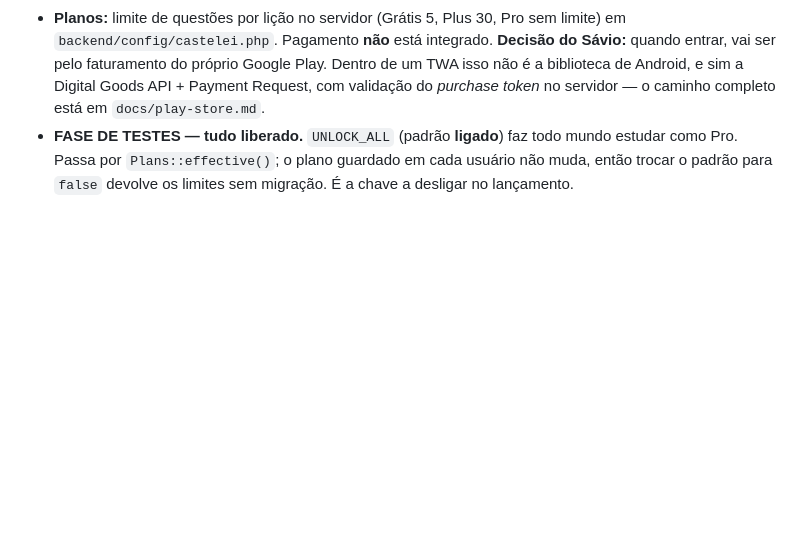
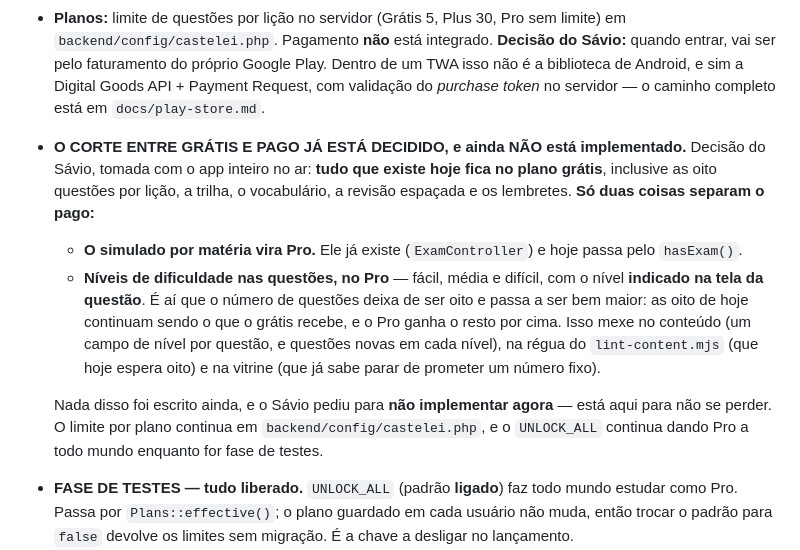
Before and after one commit to saviosant0s/castelei, a Markdown page: CLAUDE.md, the part around the change. GitHub-like rendering; blank space fills up the shorter version.

Commit message:
Anota o corte entre grátis e pago, sem implementar
Decisão do Sávio, com o app inteiro no ar: tudo que existe hoje fica no
plano grátis, inclusive as oito questões por lição. Só duas coisas separam o
pago — o simulado por matéria, e níveis de dificuldade nas questões (fácil,
média e difícil, com o nível indicado na tela), que é onde o número de
questões deixa de ser oito.

Ele pediu para não implementar agora. Está no guia para não se perder, com o
que cada parte vai mexer: um campo de nível por questão no conteúdo, a régua
do lint-content (que hoje espera oito) e a vitrine.

Co-Authored-By: Claude Opus 5 <noreply@anthropic.com>
Claude-Session: https://claude.ai/code/session_01MjfosUwSTkZ6P7boLyw3Hy

```diff
--- a/CLAUDE.md
+++ b/CLAUDE.md
@@ -38,6 +38,11 @@ Plano de um usuário: `php artisan castelei:plan email@exemplo.com plus`.
 - **Modo de teste sem login:** com `GUEST_MODE=true` (frontend), cada navegador ganha uma conta de visitante. A API segue protegida. Sem a variável, o login normal volta.
 - **Site público separado do app.** `src/app/(site)/` guarda tudo que abre sem login (`/`, `/como-funciona`, `/materias`, `/privacidade`, `/excluir-conta`), com cabeçalho e rodapé de site. O app continua em `(app)`, com a moldura de aplicativo. O catálogo anunciado no site fica em `lib/site-content.ts` — não vem da API, para a vitrine não cair junto com o backend, e um teste (`site-content.test.ts`) reprova se ele divergir do conteúdo de verdade.
 - **Planos:** limite de questões por lição no servidor (Grátis 5, Plus 30, Pro sem limite) em `backend/config/castelei.php`. Pagamento **não** está integrado. **Decisão do Sávio:** quando entrar, vai ser pelo faturamento do próprio Google Play. Dentro de um TWA isso não é a biblioteca de Android, e sim a Digital Goods API + Payment Request, com validação do *purchase token* no servidor — o caminho completo está em `docs/play-store.md`.
+- **O CORTE ENTRE GRÁTIS E PAGO JÁ ESTÁ DECIDIDO, e ainda NÃO está implementado.** Decisão do Sávio, tomada com o app inteiro no ar: **tudo que existe hoje fica no plano grátis**, inclusive as oito questões por lição, a trilha, o vocabulário, a revisão espaçada e os lembretes. **Só duas coisas separam o pago:**
+  - **O simulado por matéria vira Pro.** Ele já existe (`ExamController`) e hoje passa pelo `hasExam()`.
+  - **Níveis de dificuldade nas questões, no Pro** — fácil, média e difícil, com o nível **indicado na tela da questão**. É aí que o número de questões deixa de ser oito e passa a ser bem maior: as oito de hoje continuam sendo o que o grátis recebe, e o Pro ganha o resto por cima. Isso mexe no conteúdo (um campo de nível por questão, e questões novas em cada nível), na régua do `lint-content.mjs` (que hoje espera oito) e na vitrine (que já sabe parar de prometer um número fixo).
+
+  Nada disso foi escrito ainda, e o Sávio pediu para **não implementar agora** — está aqui para não se perder. O limite por plano continua em `backend/config/castelei.php`, e o `UNLOCK_ALL` continua dando Pro a todo mundo enquanto for fase de testes.
 - **FASE DE TESTES — tudo liberado.** `UNLOCK_ALL` (padrão **ligado**) faz todo mundo estudar como Pro. Passa por `Plans::effective()`; o plano guardado em cada usuário não muda, então trocar o padrão para `false` devolve os limites sem migração. É a chave a desligar no lançamento.
 - **Identidade visual é própria, e isso é decisão.** Nenhuma biblioteca de design de terceiros entra como base — Carbon traz a cara da IBM, Primer a do GitHub, e o padrão do shadcn/ui virou a cara dos apps de IA. O Atlassian Design System foi avaliado e descartado por licença (só vale para produtos integrados à Atlassian, e proíbe obras derivadas). Comportamento complexo, quando precisar, vem do Radix UI (MIT), sem visual junto.
 - **Gamificação** (XP 20 por acerto, streak em dias no fuso `America/Sao_Paulo`, 10 conquistas): dados guardados para todos; só Plus/Pro veem. `GAMIFICATION_FOR_ALL=true` (backend) libera para todos, e está ligado no Railway para testes. Falhas da gamificação nunca podem quebrar o estudo (tudo em `try/catch`).
```
